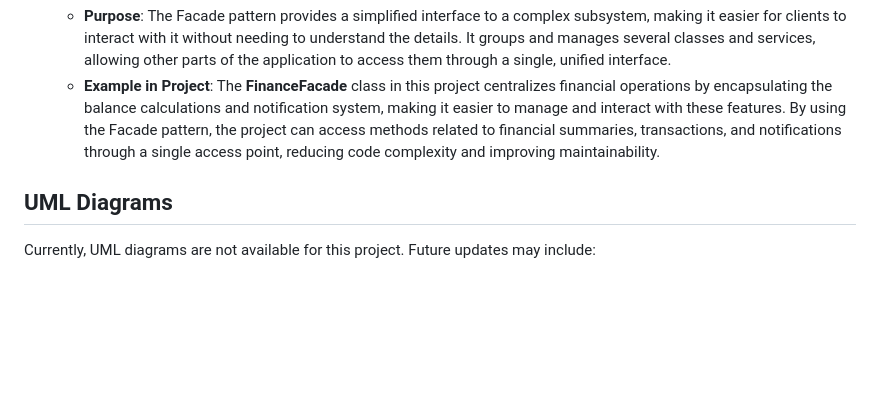
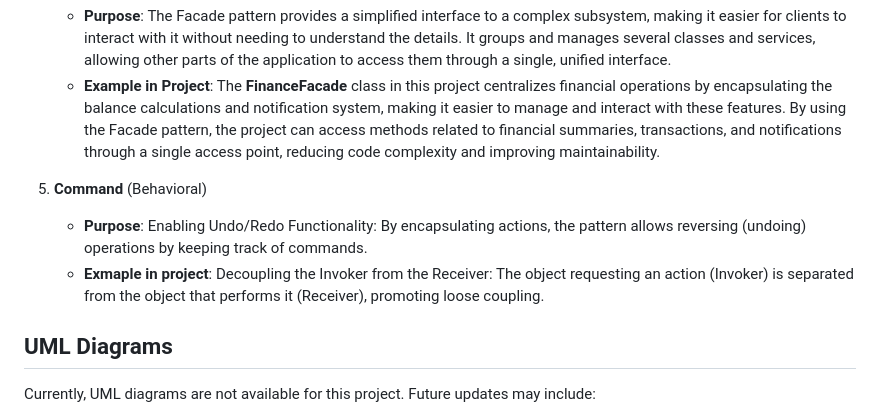
Before and after one commit to alisherseitkadyr/Personal-Financial-Manager, a Markdown page: README.md, the part around the change. Rendered like a GitHub page; blank space fills up the shorter version.

```diff
--- a/README.md
+++ b/README.md
@@ -45,6 +45,10 @@ This project incorporates several design patterns to address specific design nee
    - **Purpose**: The Facade pattern provides a simplified interface to a complex subsystem, making it easier for clients to interact with it without needing to understand the details. It groups and manages several classes and services, allowing other parts of the application to access them through a single, unified interface.
    - **Example in Project**: The **FinanceFacade** class in this project centralizes financial operations by encapsulating the balance calculations and notification system, making it easier to manage and interact with these features. By using the Facade pattern, the project can access methods related to financial summaries, transactions, and notifications through a single access point, reducing code complexity and improving maintainability.
 
+5. **Command** (Behavioral)
+    - **Purpose**: Enabling Undo/Redo Functionality: By encapsulating actions, the pattern allows reversing (undoing) operations by keeping track of commands.
+    - **Exmaple in project**: Decoupling the Invoker from the Receiver: The object requesting an action (Invoker) is separated from the object that performs it (Receiver), promoting loose coupling.
+
 ## UML Diagrams
 Currently, UML diagrams are not available for this project. Future updates may include:
 - **Class Diagram** - To illustrate the relationships and patterns applied within the system.
```
